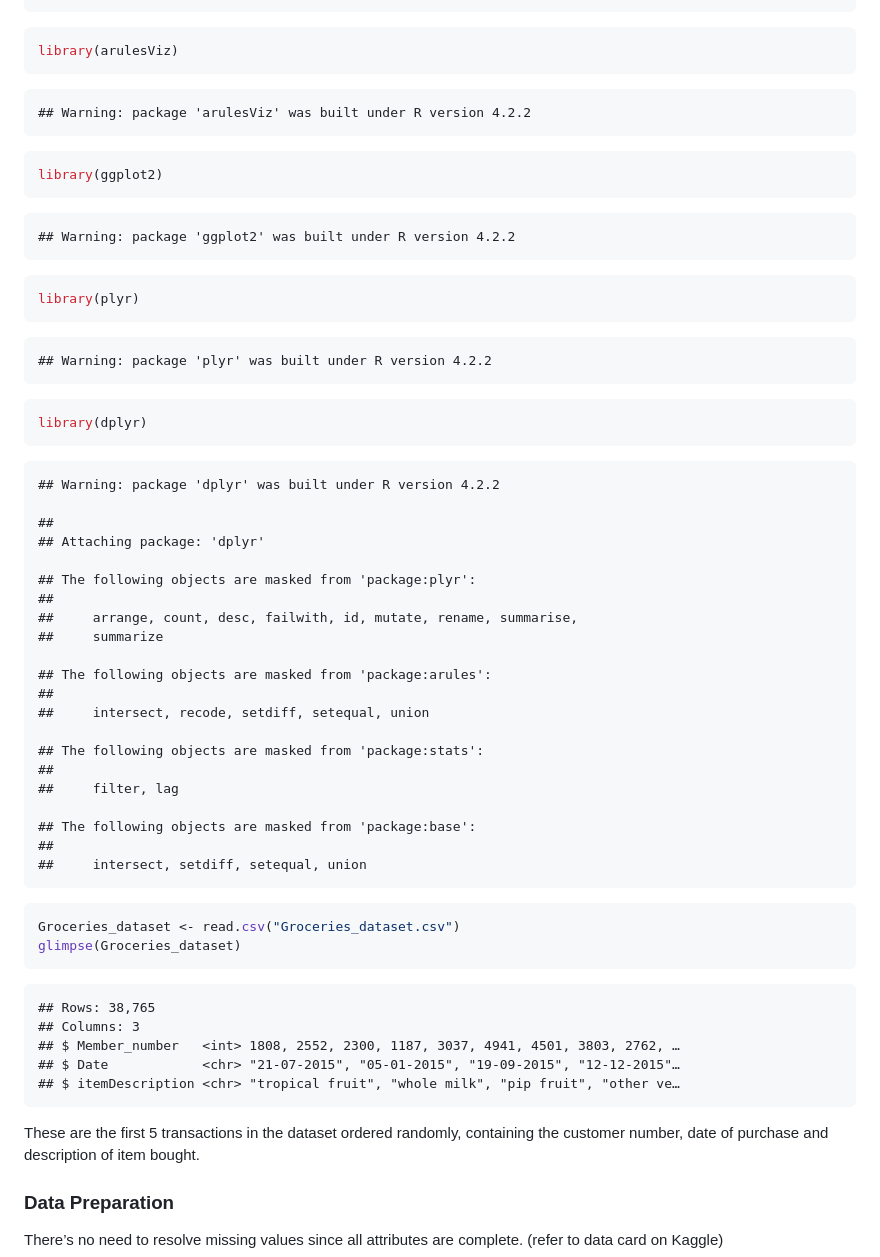
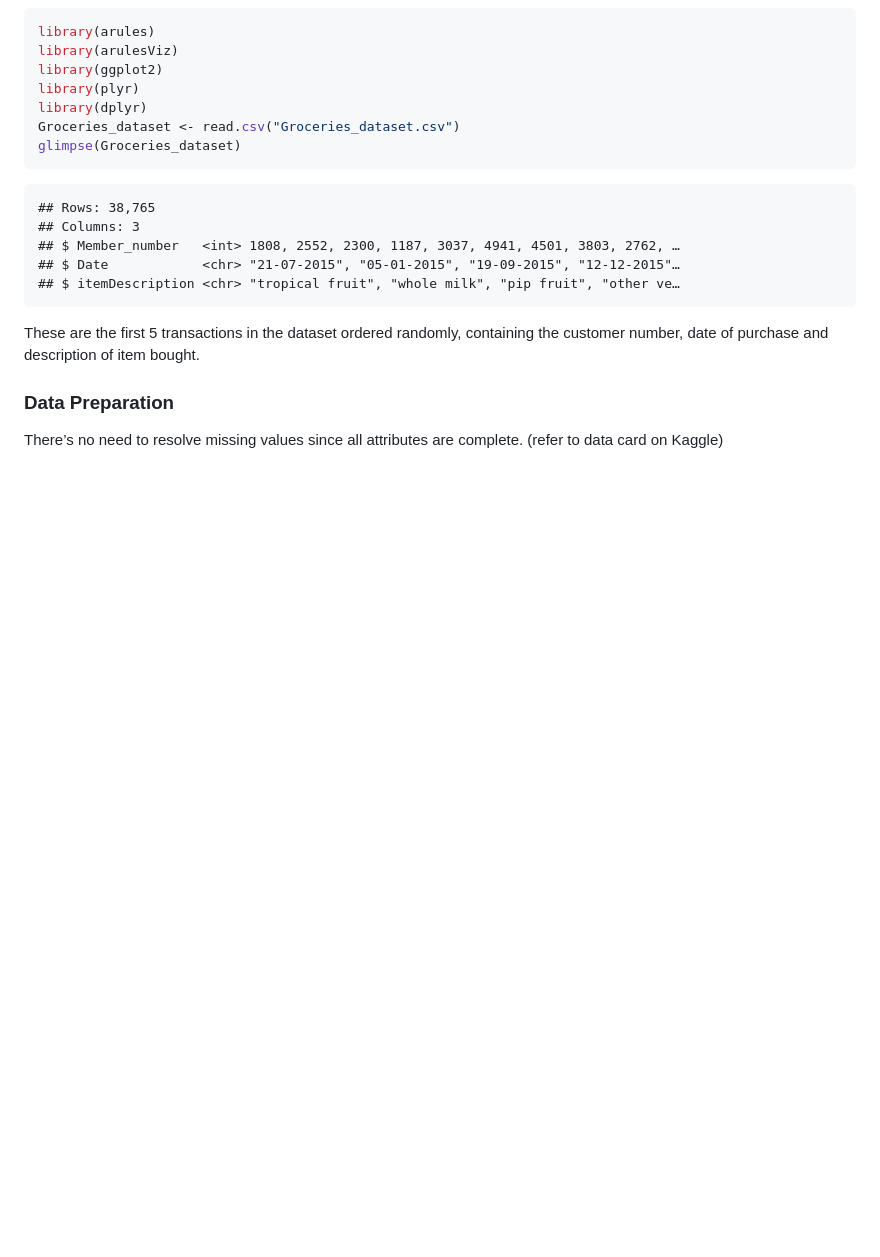
Before and after one commit to AllanVikiru/MarketBasketAnalysis, a Markdown page: README.md, the part around one of its changes. GitHub-like rendering; blank space fills up the shorter version.

````diff
--- a/README.md
+++ b/README.md
@@ -100,47 +31,7 @@ library(arules)
 library(arulesViz)
-```
-
-    ## Warning: package 'arulesViz' was built under R version 4.2.2
-
-``` r
 library(ggplot2)
-```
-
-    ## Warning: package 'ggplot2' was built under R version 4.2.2
-
-``` r
 library(plyr)
-```
-
-    ## Warning: package 'plyr' was built under R version 4.2.2
-
-``` r
 library(dplyr)
-```
-
-    ## Warning: package 'dplyr' was built under R version 4.2.2
-
-    ##
-    ## Attaching package: 'dplyr'
-
-    ## The following objects are masked from 'package:plyr':
-    ##
-    ##     arrange, count, desc, failwith, id, mutate, rename, summarise,
-    ##     summarize
-
-    ## The following objects are masked from 'package:arules':
-    ##
-    ##     intersect, recode, setdiff, setequal, union
-
-    ## The following objects are masked from 'package:stats':
-    ##
-    ##     filter, lag
-
-    ## The following objects are masked from 'package:base':
-    ##
-    ##     intersect, setdiff, setequal, union
-
-``` r
 Groceries_dataset <- read.csv("Groceries_dataset.csv")
 glimpse(Groceries_dataset)
 ```
````
Also changed, not shown: other parts of README.md (+0 -69 lines).
